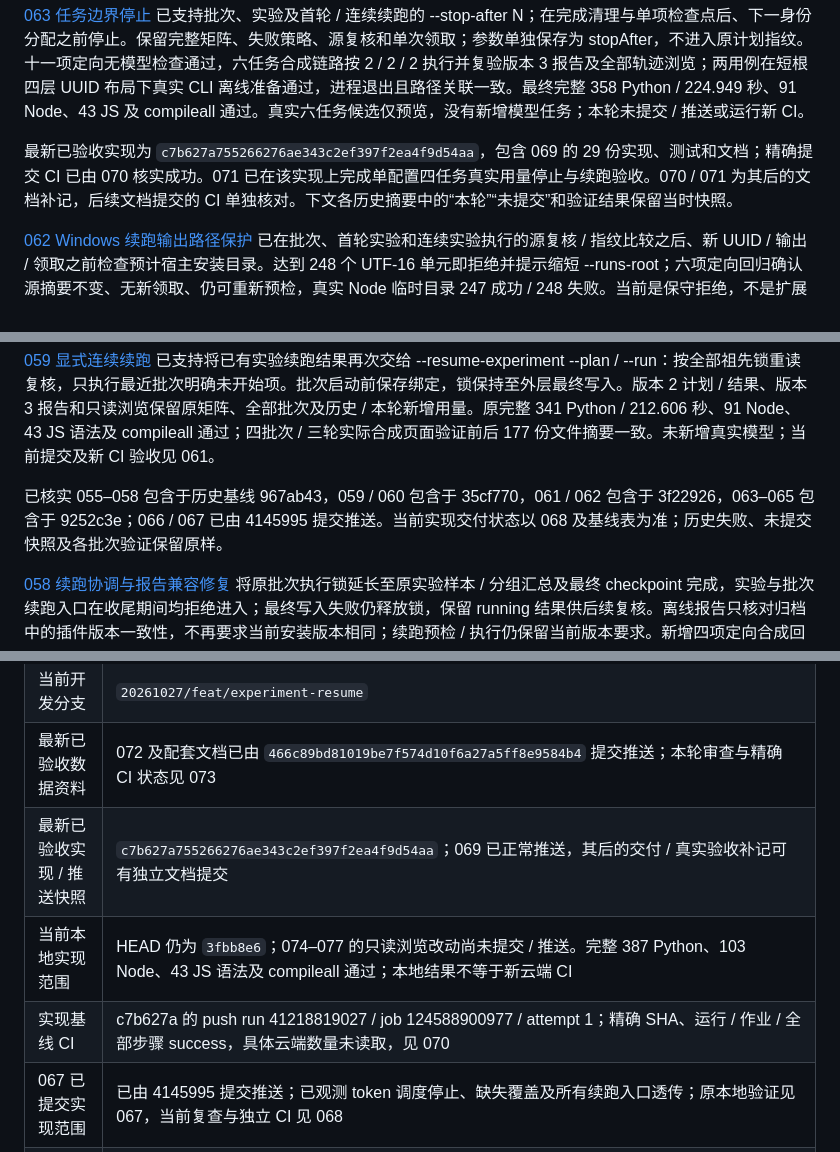
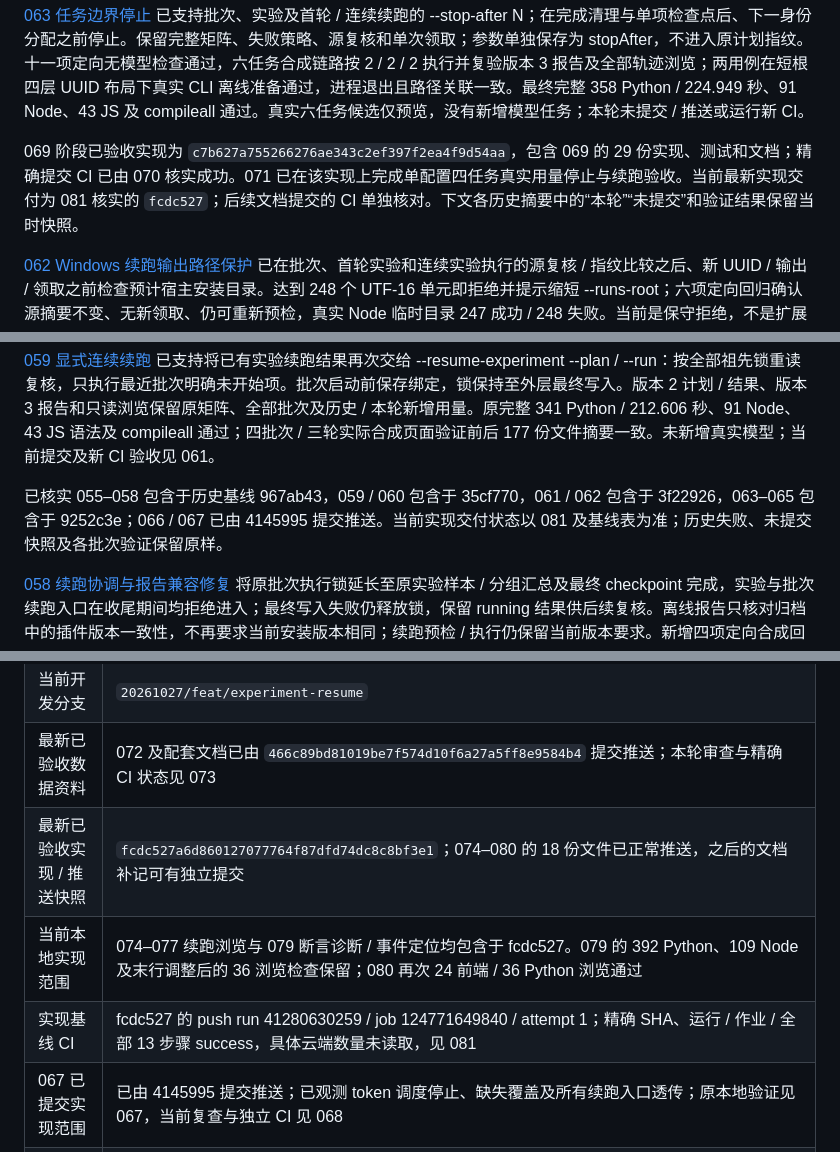
Before and after one commit to 1412698607/dsh-eval-lab, a Markdown page: docs/progress.md, 3 parts joined by grey strips. GitHub-like rendering.

```diff
--- a/docs/progress.md
+++ b/docs/progress.md
@@ -36,7 +38,7 @@
 
 [063 任务边界停止](changes/2026-10-29-063-scheduler-boundary-stop.md) 已支持批次、实验及首轮 / 连续续跑的 --stop-after N；在完成清理与单项检查点后、下一身份分配之前停止。保留完整矩阵、失败策略、源复核和单次领取；参数单独保存为 stopAfter，不进入原计划指纹。十一项定向无模型检查通过，六任务合成链路按 2 / 2 / 2 执行并复验版本 3 报告及全部轨迹浏览；两用例在短根四层 UUID 布局下真实 CLI 离线准备通过，进程退出且路径关联一致。最终完整 358 Python / 224.949 秒、91 Node、43 JS 及 compileall 通过。真实六任务候选仅预览，没有新增模型任务；本轮未提交 / 推送或运行新 CI。
 
-最新已验收实现为 `c7b627a755266276ae343c2ef397f2ea4f9d54aa`，包含 069 的 29 份实现、测试和文档；精确提交 CI 已由 070 核实成功。071 已在该实现上完成单配置四任务真实用量停止与续跑验收。070 / 071 为其后的文档补记，后续文档提交的 CI 单独核对。下文各历史摘要中的“本轮”“未提交”和验证结果保留当时快照。
+069 阶段已验收实现为 `c7b627a755266276ae343c2ef397f2ea4f9d54aa`，包含 069 的 29 份实现、测试和文档；精确提交 CI 已由 070 核实成功。071 已在该实现上完成单配置四任务真实用量停止与续跑验收。当前最新实现交付为 081 核实的 `fcdc527`；后续文档提交的 CI 单独核对。下文各历史摘要中的“本轮”“未提交”和验证结果保留当时快照。
 
 [062 Windows 续跑输出路径保护](changes/2026-10-29-062-resume-output-path-guard.md) 已在批次、首轮实验和连续实验执行的源复核 / 指纹比较之后、新 UUID / 输出 / 领取之前检查预计宿主安装目录。达到 248 个 UTF-16 单元即拒绝并提示缩短 --runs-root；六项定向回归确认源摘要不变、无新领取、仍可重新预检，真实 Node 临时目录 247 成功 / 248 失败。当前是保守拒绝，不是扩展路径支持，深目录下默认根也可能被拒绝。最终完整 347 Python / 224.871 秒、91 Node、43 JS 及 compileall 通过；未新增模型任务、提交 / 推送或新 CI。
 
@@ -46,7 +48,7 @@
 
 [059 显式连续续跑](changes/2026-10-28-059-continuation-chains.md) 已支持将已有实验续跑结果再次交给 --resume-experiment --plan / --run：按全部祖先锁重读复核，只执行最近批次明确未开始项。批次启动前保存绑定，锁保持至外层最终写入。版本 2 计划 / 结果、版本 3 报告和只读浏览保留原矩阵、全部批次及历史 / 本轮新增用量。原完整 341 Python / 212.606 秒、91 Node、43 JS 语法及 compileall 通过；四批次 / 三轮实际合成页面验证前后 177 份文件摘要一致。未新增真实模型；当前提交及新 CI 验收见 061。
 
-已核实 055–058 包含于历史基线 967ab43，059 / 060 包含于 35cf770，061 / 062 包含于 3f22926，063–065 包含于 9252c3e；066 / 067 已由 4145995 提交推送。当前实现交付状态以 068 及基线表为准；历史失败、未提交快照及各批次验证保留原样。
+已核实 055–058 包含于历史基线 967ab43，059 / 060 包含于 35cf770，061 / 062 包含于 3f22926，063–065 包含于 9252c3e；066 / 067 已由 4145995 提交推送。当前实现交付状态以 081 及基线表为准；历史失败、未提交快照及各批次验证保留原样。
 
 [058 续跑协调与报告兼容修复](changes/2026-10-27-058-resume-lock-report-version.md) 将原批次执行锁延长至原实验样本 / 分组汇总及最终 checkpoint 完成，实验与批次续跑入口在收尾期间均拒绝进入；最终写入失败仍释放锁，保留 running 结果供后续复核。离线报告只核对归档中的插件版本一致性，不再要求当前安装版本相同；续跑预检 / 执行仍保留当前版本要求。新增四项定向合成回归、完整 322 Python / 168.341 秒和 compileall 通过，首次受限环境失败另存于记录。未新增真实模型任务、提交 / 推送或新云端 CI。
 
@@ -89,9 +91,9 @@
 | 插件版本 | `0.1.2`；M6.1 新 run.json 版本 2 / 清单版本 1，JSONL / status 仍为版本 1 |
 | 当前开发分支 | `20261027/feat/experiment-resume` |
 | 最新已验收数据资料 | 072 及配套文档已由 `466c89bd81019be7f574d10f6a27a5ff8e9584b4` 提交推送；本轮审查与精确 CI 状态见 073 |
-| 最新已验收实现 / 推送快照 | `c7b627a755266276ae343c2ef397f2ea4f9d54aa`；069 已正常推送，其后的交付 / 真实验收补记可有独立文档提交 |
-| 当前本地实现范围 | HEAD 仍为 `3fbb8e6`；074–077 的只读浏览改动尚未提交 / 推送。完整 387 Python、103 Node、43 JS 语法及 compileall 通过；本地结果不等于新云端 CI |
-| 实现基线 CI | c7b627a 的 push run 41218819027 / job 124588900977 / attempt 1；精确 SHA、运行 / 作业 / 全部步骤 success，具体云端数量未读取，见 070 |
+| 最新已验收实现 / 推送快照 | `fcdc527a6d860127077764f87dfd74dc8c8bf3e1`；074–080 的 18 份文件已正常推送，之后的文档补记可有独立提交 |
+| 当前本地实现范围 | 074–077 续跑浏览与 079 断言诊断 / 事件定位均包含于 fcdc527。079 的 392 Python、109 Node 及末行调整后的 36 浏览检查保留；080 再次 24 前端 / 36 Python 浏览通过 |
+| 实现基线 CI | fcdc527 的 push run 41280630259 / job 124771649840 / attempt 1；精确 SHA、运行 / 作业 / 全部 13 步骤 success，具体云端数量未读取，见 081 |
 | 067 已提交实现范围 | 已由 4145995 提交推送；已观测 token 调度停止、缺失覆盖及所有续跑入口透传；原本地验证见 067，当前复查与独立 CI 见 068 |
 | 069 已提交实现范围 | 已由 c7b627a 提交推送，共用五种 Windows 输出布局检查；普通入口先于新身份 / 输出、续跑先于领取，独立 CI 见 070；短根真实验收见 071 |
 | 048 起始基线 | `815a944` 包含 047 双配置无模型准备，已提交推送；父提交 1ebd294，M6 历史验收保留 |
```
Also changed, not shown: other parts of docs/progress.md (+2 -0 lines), CHANGELOG.md (+4 -0 lines), docs/changes/2026-11-01-081-browser-delivery-ci.md (added, +35 -0 lines).
